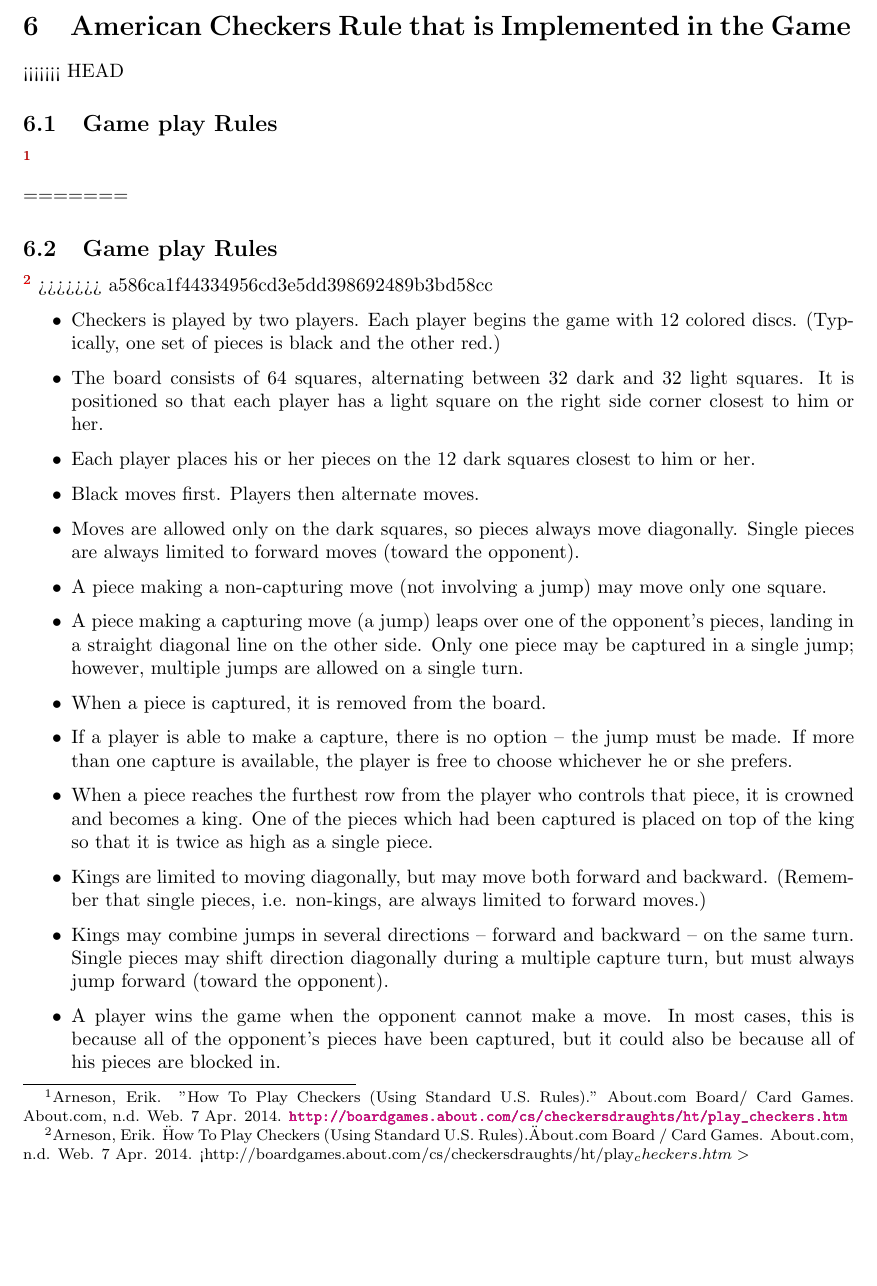
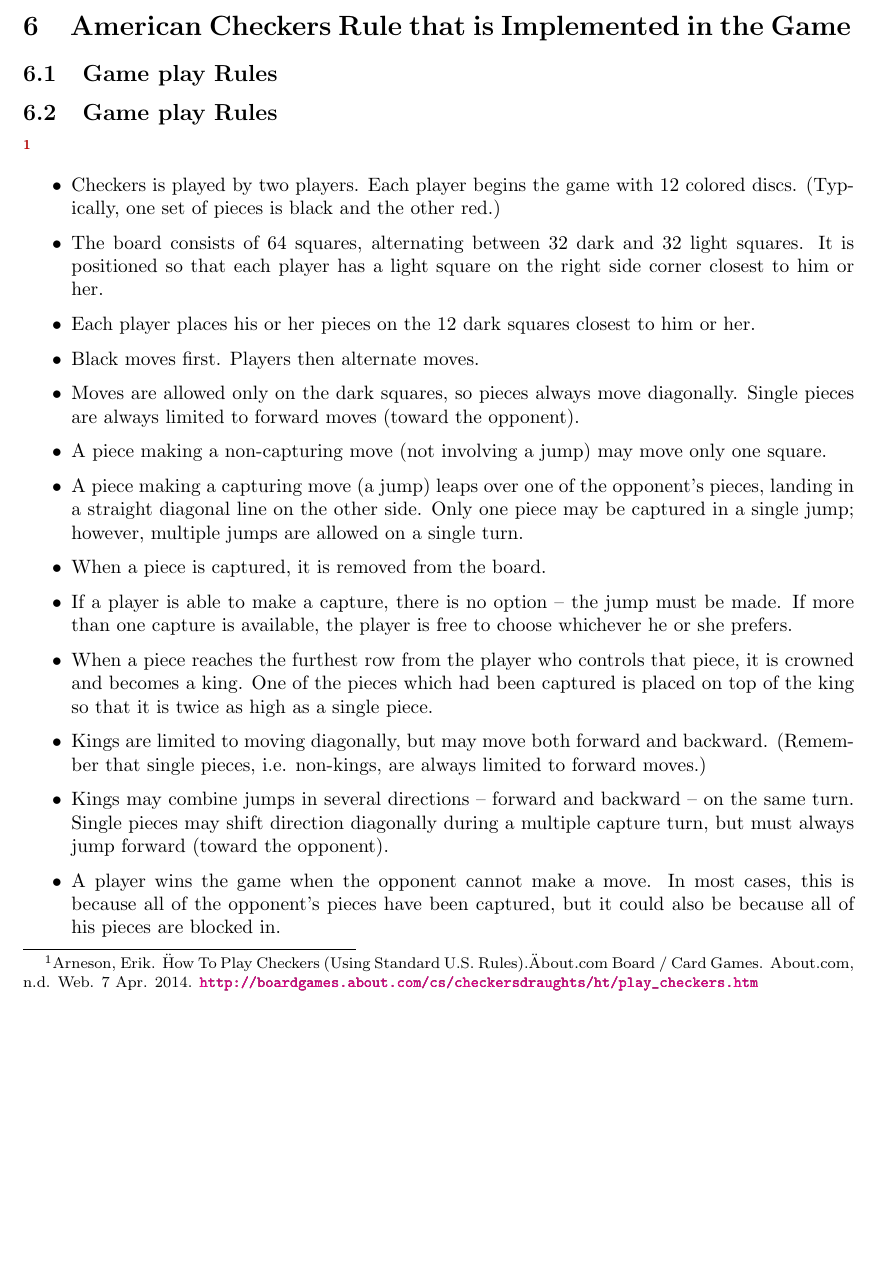
Before and after one commit to phamd/XNA-Checkers-Documentation, a LaTeX document (Checkersdesigndocument3.tex): part of page 7 of 17, cut so that both start at the same text. Compiled offline with pdfLaTeX.

Commit message:
Git merged fucked up so much things.

```diff
--- a/Checkersdesigndocument3.tex
+++ b/Checkersdesigndocument3.tex
@@ -274,14 +274,9 @@
 	\item nothing
 	\end{itemize}
 \newpage
-%%%%%%%%%%%%%%%%%%%%%%%%%%%%%%%%%%%%%%%%%%%%%%%%%%%%%%%%%%%%%%%%%%%%%%%%%%%%%%%%%%%%%%%%%%%%%%%%%%%%%%
 \section{American Checkers Rule that is Implemented in the Game}
-<<<<<<< HEAD
-	\subsection{Game play Rules} \footnote{Arneson, Erik. "How To Play Checkers (Using Standard U.S. Rules)." About.com Board/ Card Games. About.com, n.d. Web. 7 Apr. 2014. \url{http://boardgames.about.com/cs/checkersdraughts/ht/play_checkers.htm}}
-
-=======
-	\subsection{Game play Rules}\footnote{Arneson, Erik. \"How To Play Checkers (Using Standard U.S. Rules).\" About.com Board / Card Games. About.com, n.d. Web. 7 Apr. 2014. <http://boardgames.about.com/cs/checkersdraughts/ht/play_checkers.htm>}
->>>>>>> a586ca1f44334956cd3e5dd398692489b3bd58cc
+	\subsection{Game play Rules}
+	\subsection{Game play Rules}\footnote{Arneson, Erik. \"How To Play Checkers (Using Standard U.S. Rules).\" About.com Board / Card Games. About.com, n.d. Web. 7 Apr. 2014. \url{http://boardgames.about.com/cs/checkersdraughts/ht/play_checkers.htm}}
 	\begin{itemize}
 		\item Checkers is played by two players. Each player begins the game with 12 colored discs. (Typically, one set of pieces is black and the other red.)
 		\item The board consists of 64 squares, alternating between 32 dark and 32 light squares. It is positioned so that each player has a light square on the right side corner closest to him or her.
```
Also changed, not shown: Checkersdesigndocument3.pdf, Checkersdesigndocument3.tex (8 more changed lines).
